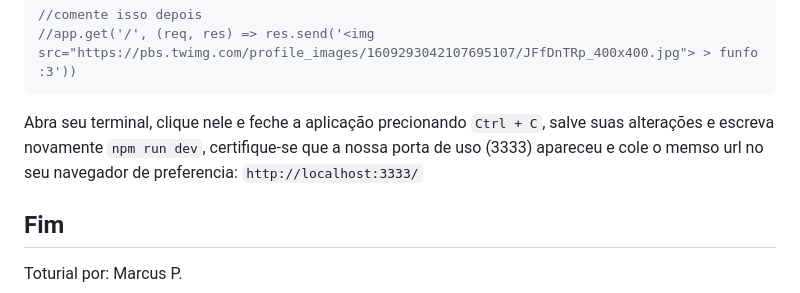
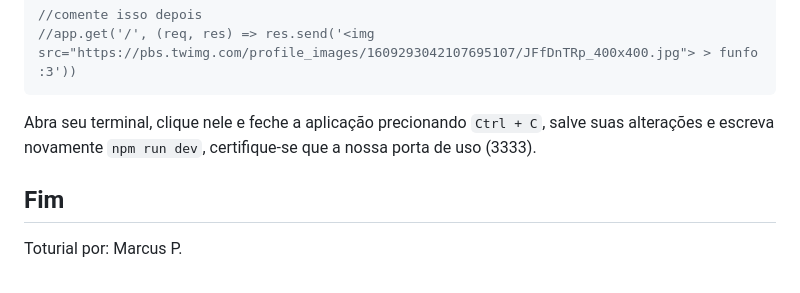
Before and after one commit to fentanylity/2024-2TRI-IA22, a Markdown page: README.md, the part around one of its changes. Rendered like a GitHub page.

````diff
--- a/README.md
+++ b/README.md
@@ -110,7 +112,7 @@ app.use(express.static(__dirname + '/../public'))
 //app.get('/', (req, res) => res.send('<img src="https://pbs.twimg.com/profile_images/1609293042107695107/JFfDnTRp_400x400.jpg"> > funfo :3'))
 ```
 
-Abra seu terminal, clique nele e feche a aplicação precionando `Ctrl + C`, salve suas alterações e escreva novamente `npm run dev`, certifique-se que a nossa porta de uso (3333) apareceu e cole o memso url no seu navegador de preferencia: `http://localhost:3333/`
+Abra seu terminal, clique nele e feche a aplicação precionando `Ctrl + C`, salve suas alterações e escreva novamente `npm run dev`, certifique-se que a nossa porta de uso (3333).
 
 Fim
 ----
````
Also changed, not shown: other parts of README.md (+3 -1 lines).
